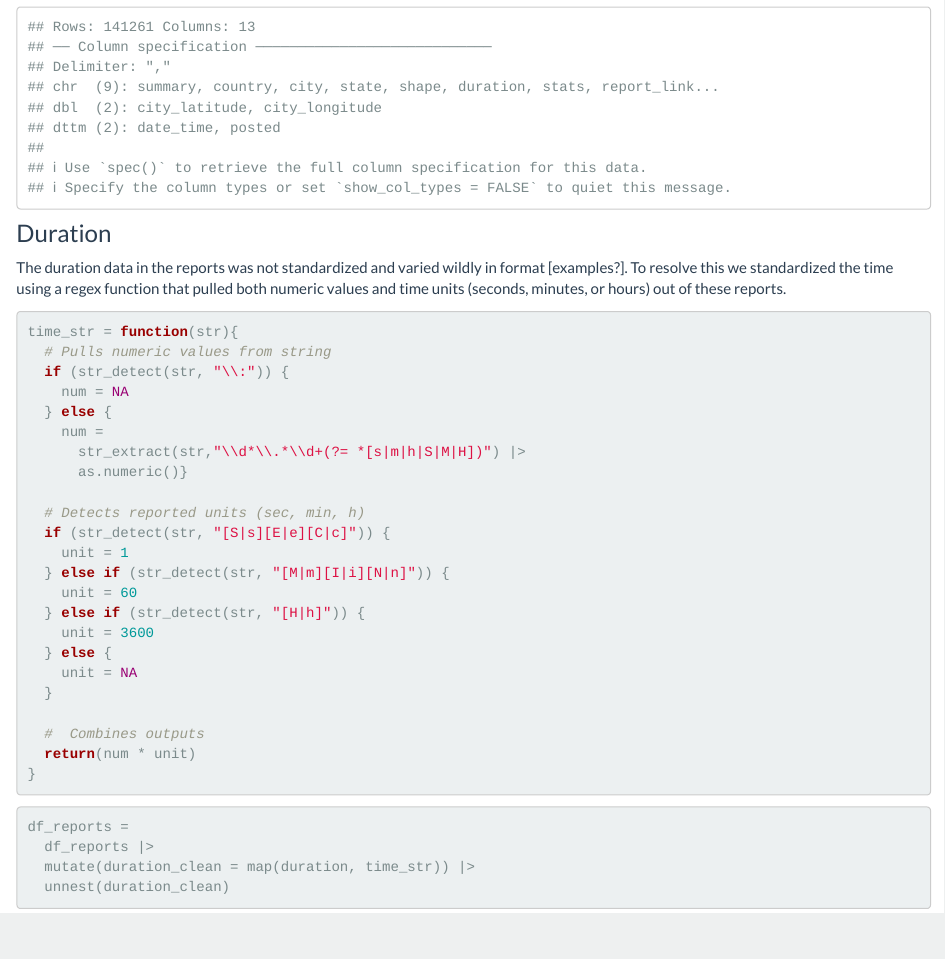
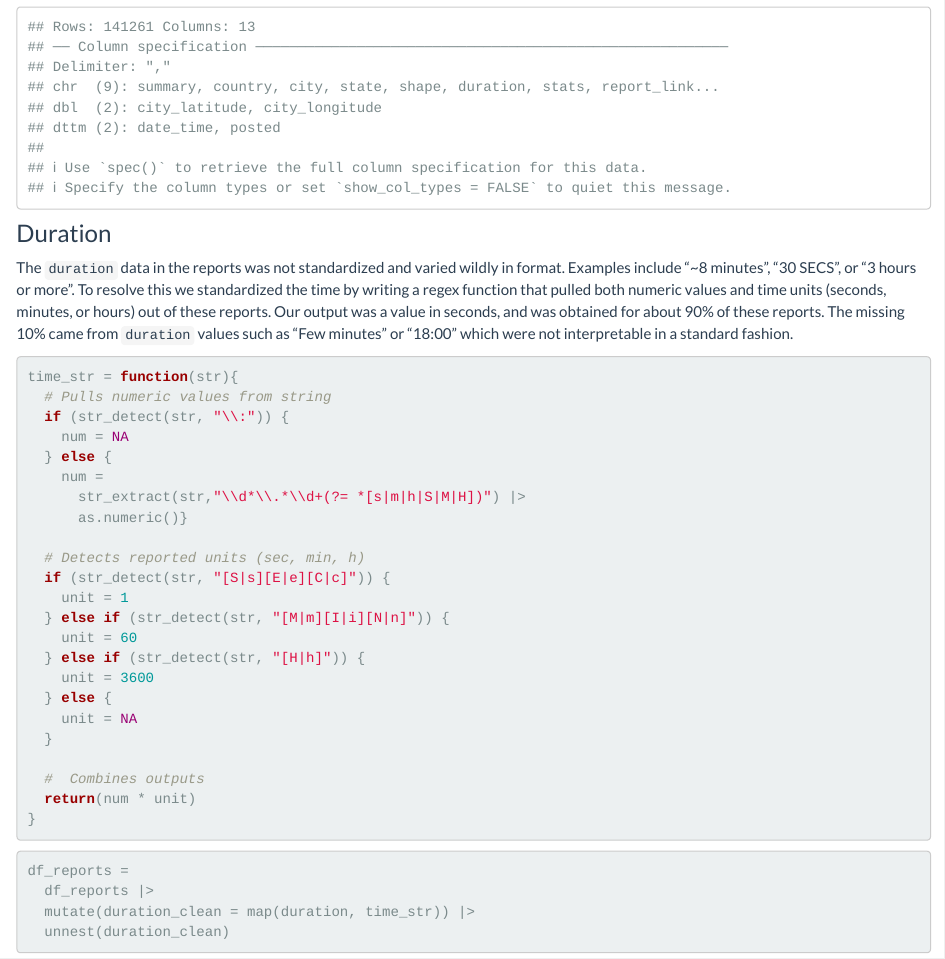
Before and after one commit to nishalingam/p8105_final-project, an R Markdown document (data_processing.Rmd): the page in a window 1100 px wide, from 690 px down. The pictures show the output file data_processing.html that the author committed with the source, opened offline; library style sheets and scripts come from the installed R packages.

Commit message:
fix typo in data processing

````diff
--- a/data_processing.Rmd
+++ b/data_processing.Rmd
@@ -32,10 +32,8 @@ df_reports =
 ```
 
 ### Duration
-The duration data in the reports was not standardized and varied wildly in format [examples?]. To resolve this we standardized the time using a regex function that pulled both numeric values and time units (seconds, minutes, or hours) out of these reports.
+The `duration` data in the reports was not standardized and varied wildly in format. Examples include “~8 minutes”, “30 SECS”, or “3 hours or more”. To resolve this we standardized the time by writing a regex function that pulled both numeric values and time units (seconds, minutes, or hours) out of these reports. Our output was a value in seconds, and was obtained for about 90% of these reports. The missing 10% came from `duration` values such as "Few minutes" or "18:00" which were not interpretable in a standard fashion.
 
-<!-- Should still find a way to handle the "-" times, e.g. "10-15 seconds" -->
-<!-- Also doesn't work for decimal times -->
 ```{r function for times from strings}
 time_str = function(str){
   # Pulls numeric values from string
````
Also changed, not shown: data_processing.html.
